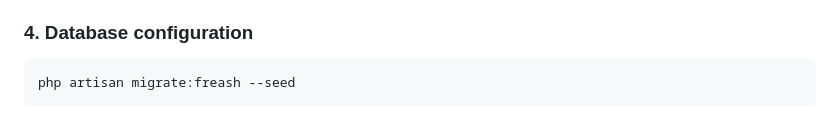
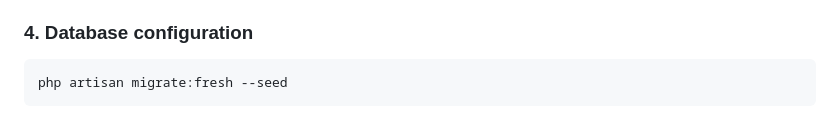
Before and after one commit to PickleBoxer/StoreHub, a Markdown page: README.md, the part around the change. Rendered like a GitHub page.

Commit message:
Fix typo in migrate command

````diff
--- a/README.md
+++ b/README.md
@@ -91,5 +91,5 @@ When using the laravelsail/phpXX-composer image, you should use the same version
 ### 4. Database configuration
 
 ```bash
-php artisan migrate:freash --seed
+php artisan migrate:fresh --seed
 ```
````
